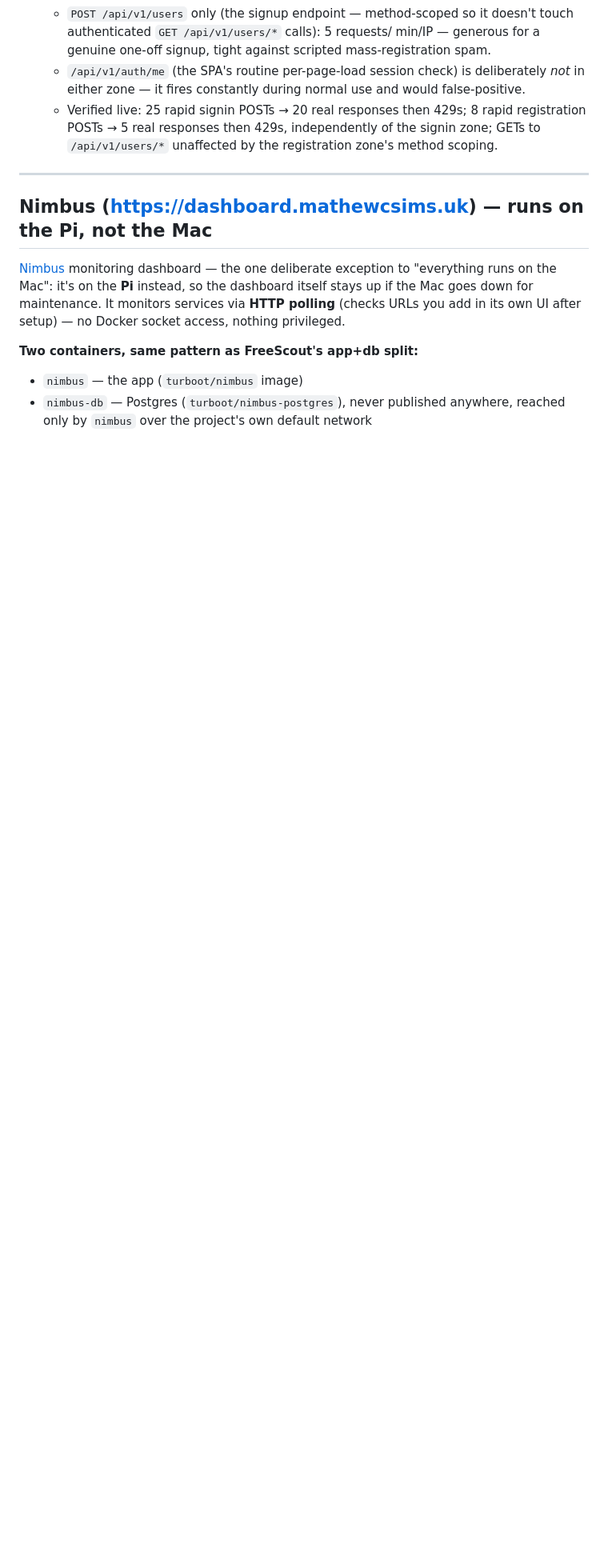
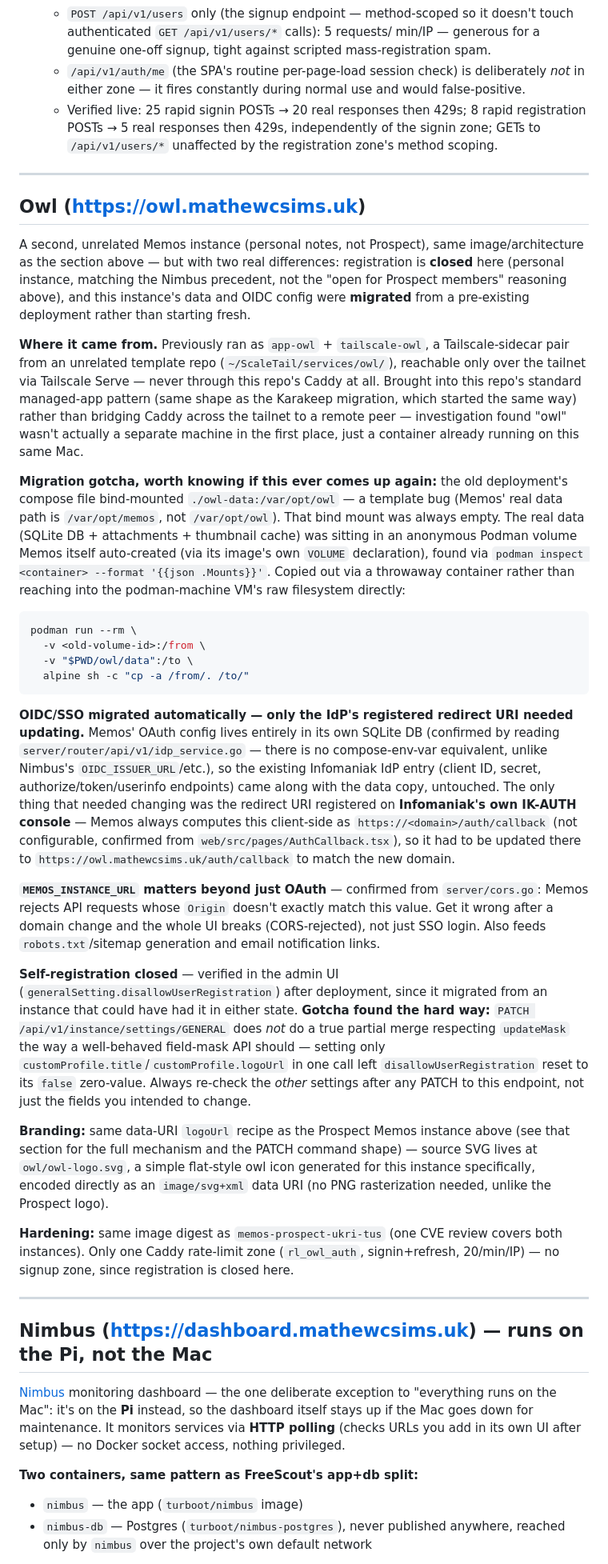
Before and after one commit to mathewcsims/self-hosted, a Markdown page: SETUP.md, the part around one of its changes. Shown at 80% size. Drawn GitHub-style; blank space fills up the shorter version.

Commit message:
Document the Owl Memos migration
New README app-table row, architecture diagram entry, and layout line.
New SETUP.md "## Owl" section mirroring the existing Memos section's
structure, covering the two real differences (closed registration, data
migrated from a prior deployment) plus a migration gotcha worth keeping
for next time: PATCH /api/v1/instance/settings/GENERAL does not do a true
partial merge respecting updateMask — fields left out of one call can get
reset to their zero-value defaults, caught live when a logo-only PATCH
silently reopened registration.

Co-Authored-By: Claude Sonnet 5 <noreply@anthropic.com>

````diff
--- a/SETUP.md
+++ b/SETUP.md
@@ -635,6 +638,83 @@ disables it.
     rapid registration POSTs → 5 real responses then 429s, independently of
     the signin zone; GETs to `/api/v1/users/*` unaffected by the
     registration zone's method scoping.
+
+---
+
+## Owl (https://owl.mathewcsims.uk)
+
+A second, unrelated Memos instance (personal notes, not Prospect), same
+image/architecture as the section above — but with two real differences:
+registration is **closed** here (personal instance, matching the Nimbus
+precedent, not the "open for Prospect members" reasoning above), and this
+instance's data and OIDC config were **migrated** from a pre-existing
+deployment rather than starting fresh.
+
+**Where it came from.** Previously ran as `app-owl` + `tailscale-owl`, a
+Tailscale-sidecar pair from an unrelated template repo
+(`~/ScaleTail/services/owl/`), reachable only over the tailnet via Tailscale
+Serve — never through this repo's Caddy at all. Brought into this repo's
+standard managed-app pattern (same shape as the Karakeep migration, which
+started the same way) rather than bridging Caddy across the tailnet to a
+remote peer — investigation found "owl" wasn't actually a separate machine
+in the first place, just a container already running on this same Mac.
+
+**Migration gotcha, worth knowing if this ever comes up again:** the old
+deployment's compose file bind-mounted `./owl-data:/var/opt/owl` — a
+template bug (Memos' real data path is `/var/opt/memos`, not `/var/opt/owl`).
+That bind mount was always empty. The real data (SQLite DB + attachments +
+thumbnail cache) was sitting in an anonymous Podman volume Memos itself
+auto-created (via its image's own `VOLUME` declaration), found via `podman
+inspect <container> --format '{{json .Mounts}}'`. Copied out via a
+throwaway container rather than reaching into the podman-machine VM's raw
+filesystem directly:
+```sh
+podman run --rm \
+  -v <old-volume-id>:/from \
+  -v "$PWD/owl/data":/to \
+  alpine sh -c "cp -a /from/. /to/"
+```
+
+**OIDC/SSO migrated automatically — only the IdP's registered redirect URI
+needed updating.** Memos' OAuth config lives entirely in its own SQLite DB
+(confirmed by reading `server/router/api/v1/idp_service.go` — there is no
+compose-env-var equivalent, unlike Nimbus's `OIDC_ISSUER_URL`/etc.), so the
+existing Infomaniak IdP entry (client ID, secret, authorize/token/userinfo
+endpoints) came along with the data copy, untouched. The only thing that
+needed changing was the redirect URI registered on **Infomaniak's own
+IK-AUTH console** — Memos always computes this client-side as
+`https://<domain>/auth/callback` (not configurable, confirmed from
+`web/src/pages/AuthCallback.tsx`), so it had to be updated there to
+`https://owl.mathewcsims.uk/auth/callback` to match the new domain.
+
+**`MEMOS_INSTANCE_URL` matters beyond just OAuth** — confirmed from
+`server/cors.go`: Memos rejects API requests whose `Origin` doesn't exactly
+match this value. Get it wrong after a domain change and the whole UI
+breaks (CORS-rejected), not just SSO login. Also feeds `robots.txt`/sitemap
+generation and email notification links.
+
+**Self-registration closed** — verified in the admin UI
+(`generalSetting.disallowUserRegistration`) after deployment, since it
+migrated from an instance that could have had it in either state.
+**Gotcha found the hard way:** `PATCH /api/v1/instance/settings/GENERAL`
+does *not* do a true partial merge respecting `updateMask` the way a
+well-behaved field-mask API should — setting only
+`customProfile.title`/`customProfile.logoUrl` in one call left
+`disallowUserRegistration` reset to its `false` zero-value. Always re-check
+the *other* settings after any PATCH to this endpoint, not just the fields
+you intended to change.
+
+**Branding:** same data-URI `logoUrl` recipe as the Prospect Memos instance
+above (see that section for the full mechanism and the PATCH command
+shape) — source SVG lives at `owl/owl-logo.svg`, a simple flat-style owl
+icon generated for this instance specifically, encoded directly as an
+`image/svg+xml` data URI (no PNG rasterization needed, unlike the Prospect
+logo).
+
+**Hardening:** same image digest as `memos-prospect-ukri-tus` (one CVE
+review covers both instances). Only one Caddy rate-limit zone
+(`rl_owl_auth`, signin+refresh, 20/min/IP) — no signup zone, since
+registration is closed here.
 
 ---
 
````
Also changed, not shown: other parts of SETUP.md (+3 -0 lines), README.md (+4 -1 lines).
